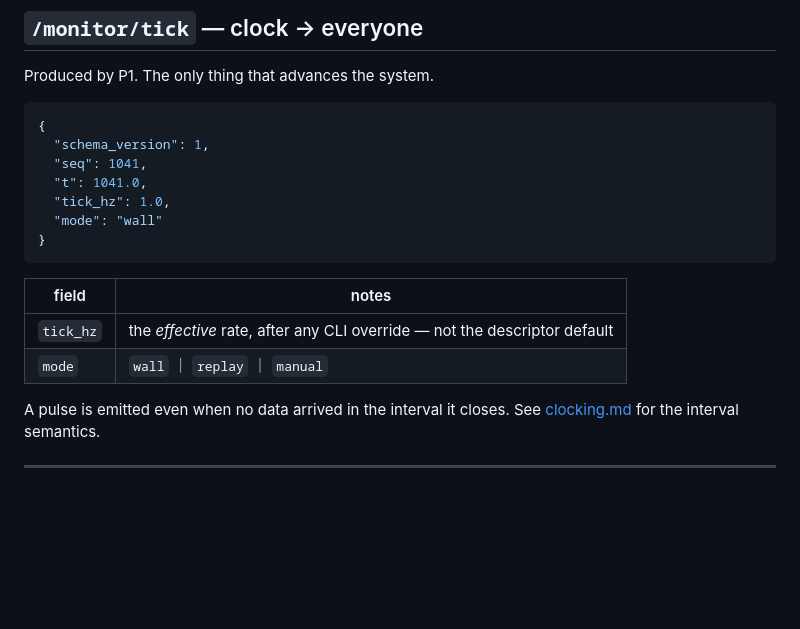
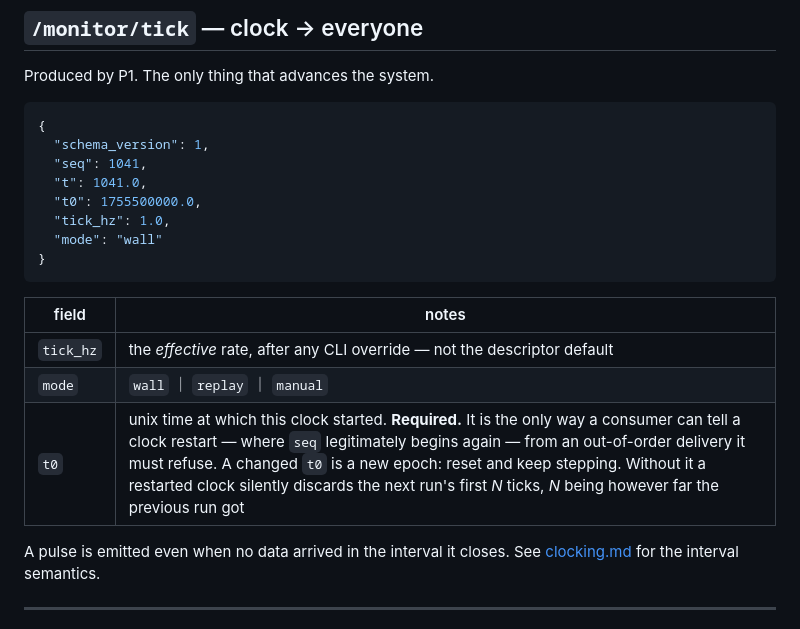
Before and after one commit to pinhas019/LtlMonitor, a Markdown page: docs/api.md, the part around the change. Drawn GitHub-style; blank space fills up the shorter version.

Commit message:
docs: t0 is a required field of the tick payload, so say so where it is specified
The fix that added t0 could not touch this section under its file scope, which
would have shipped a required wire field documented nowhere — the same doc/code
divergence the same PR fixes in clock.py's interval definition.

Co-Authored-By: Claude <noreply@anthropic.com>

```diff
--- a/docs/api.md
+++ b/docs/api.md
@@ -92,6 +92,7 @@ Produced by P1. The only thing that advances the system.
   "schema_version": 1,
   "seq": 1041,
   "t": 1041.0,
+  "t0": 1755500000.0,
   "tick_hz": 1.0,
   "mode": "wall"
 }
@@ -101,6 +102,7 @@ Produced by P1. The only thing that advances the system.
 |---|---|
 | `tick_hz` | the *effective* rate, after any CLI override — not the descriptor default |
 | `mode` | `wall` ｜ `replay` ｜ `manual` |
+| `t0` | unix time at which this clock started. **Required.** It is the only way a consumer can tell a clock restart — where `seq` legitimately begins again — from an out-of-order delivery it must refuse. A changed `t0` is a new epoch: reset and keep stepping. Without it a restarted clock silently discards the next run's first *N* ticks, *N* being however far the previous run got |
 
 A pulse is emitted even when no data arrived in the interval it closes. See
 [clocking.md](clocking.md) for the interval semantics.
```
